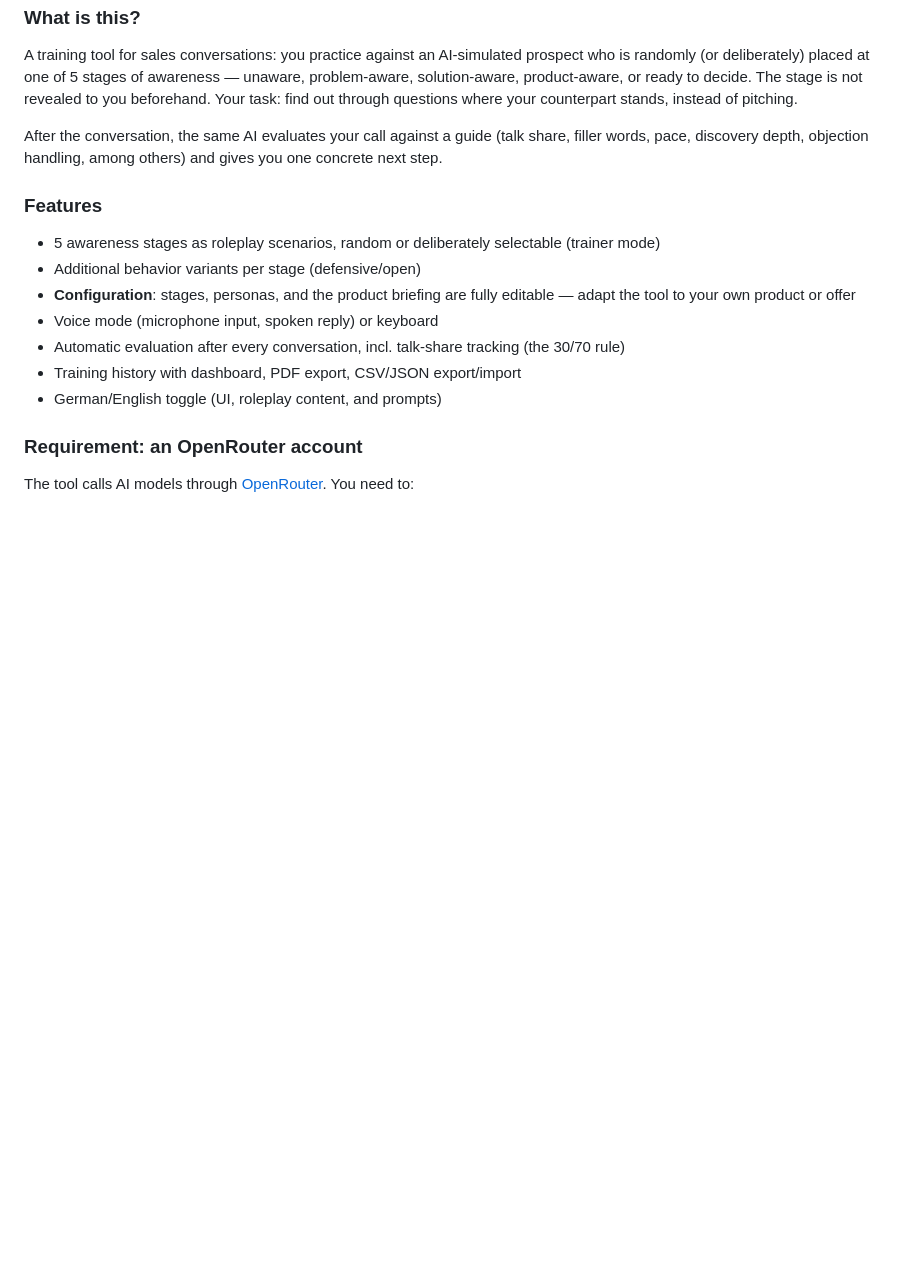
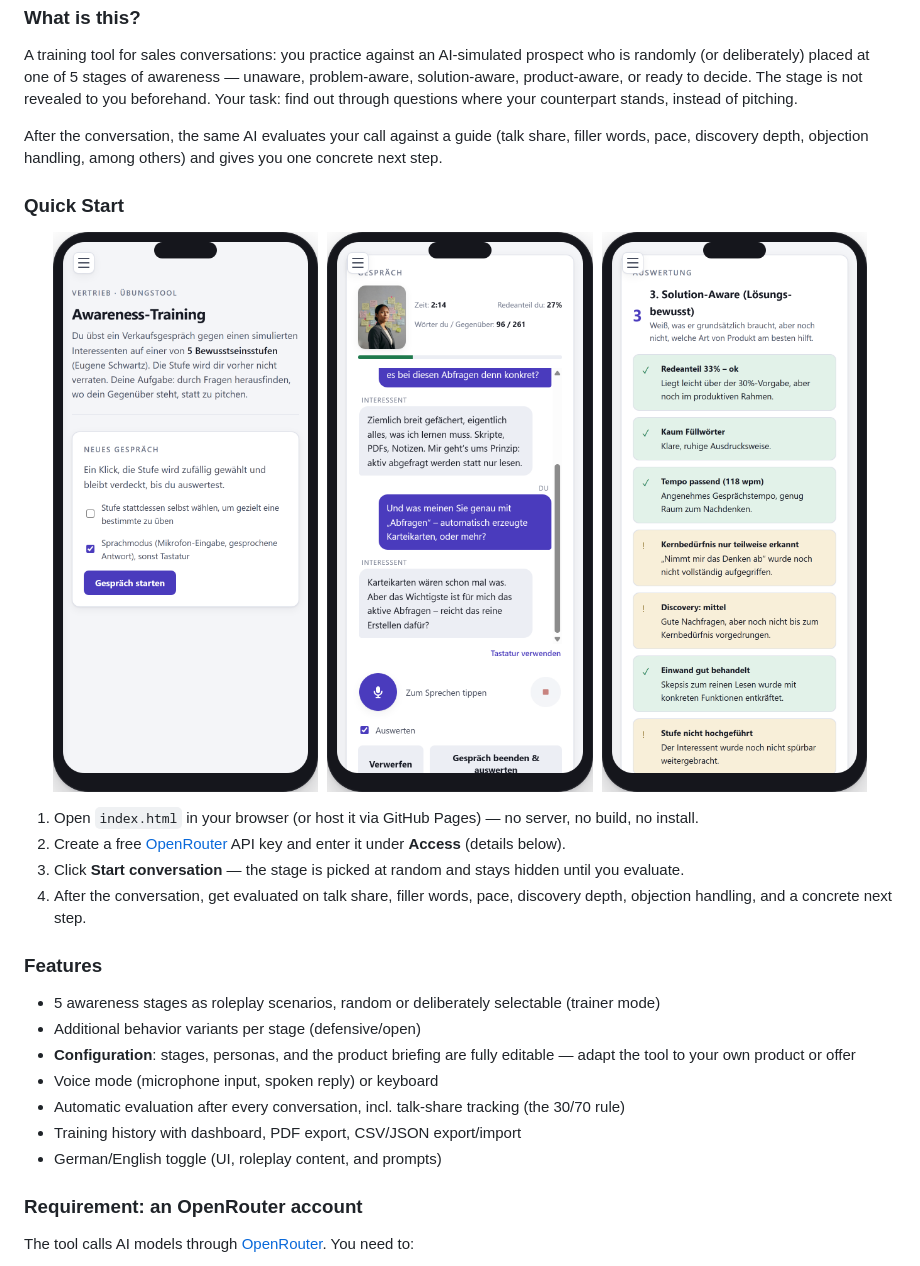
Before and after one commit to FalkoGuderian/sales-awareness-trainer, a Markdown page: README.md, the part around one of its changes. Rendered like a GitHub page; pictures changed too: assets/screenshot-chat.png (added), assets/screenshot-result.png (added), assets/screenshot-start.png (added); blank space fills up the shorter version.

```diff
--- a/README.md
+++ b/README.md
@@ -62,6 +75,19 @@ A training tool for sales conversations: you practice against an AI-simulated pr
 
 After the conversation, the same AI evaluates your call against a guide (talk share, filler words, pace, discovery depth, objection handling, among others) and gives you one concrete next step.
 
+### Quick Start
+
+<p align="center">
+  <img src="assets/screenshot-start.png" width="31%" alt="Start screen: configure and start a conversation">
+  <img src="assets/screenshot-chat.png" width="31%" alt="Live conversation with the simulated prospect">
+  <img src="assets/screenshot-result.png" width="31%" alt="Evaluation after the conversation">
+</p>
+
+1. Open `index.html` in your browser (or host it via GitHub Pages) — no server, no build, no install.
+2. Create a free [OpenRouter](https://openrouter.ai/) API key and enter it under **Access** (details below).
+3. Click **Start conversation** — the stage is picked at random and stays hidden until you evaluate.
+4. After the conversation, get evaluated on talk share, filler words, pace, discovery depth, objection handling, and a concrete next step.
+
 ### Features
 
 - 5 awareness stages as roleplay scenarios, random or deliberately selectable (trainer mode)
```
Also changed, not shown: other parts of README.md (+15 -2 lines), assets/cover.png (added), 4 other files.
